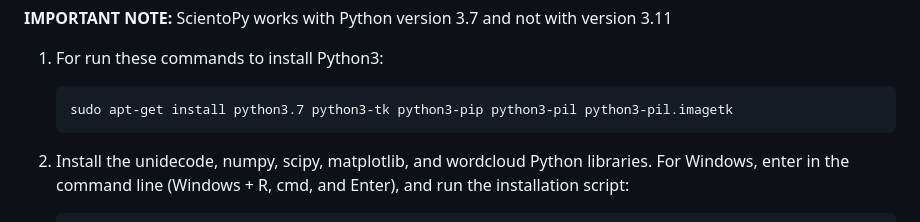
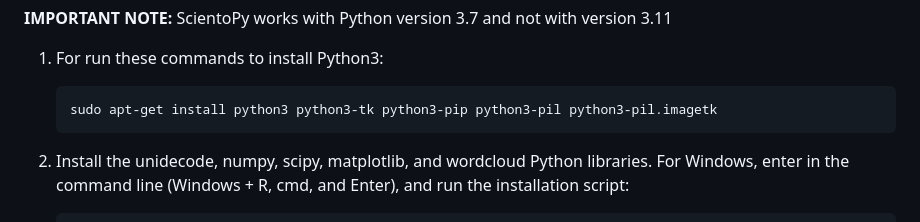
Before and after one commit to jpruiz84/ScientoPy, a Markdown page: README.md, the part around one of its changes. Rendered like a GitHub page.

Commit message:
Update README for Python installation and script execution instructions

```diff
--- a/README.md
+++ b/README.md
@@ -45,7 +45,7 @@ Install prerequisites
 
 1.  For run these commands to install Python3:
 
-        sudo apt-get install python3.7 python3-tk python3-pip python3-pil python3-pil.imagetk
+        sudo apt-get install python3 python3-tk python3-pip python3-pil python3-pil.imagetk
 
 2.  Install the unidecode, numpy, scipy, matplotlib, and wordcloud
     Python libraries. For Windows, enter in the command line (Windows +
```
Also changed, not shown: other parts of README.md (+1 -1 lines).
